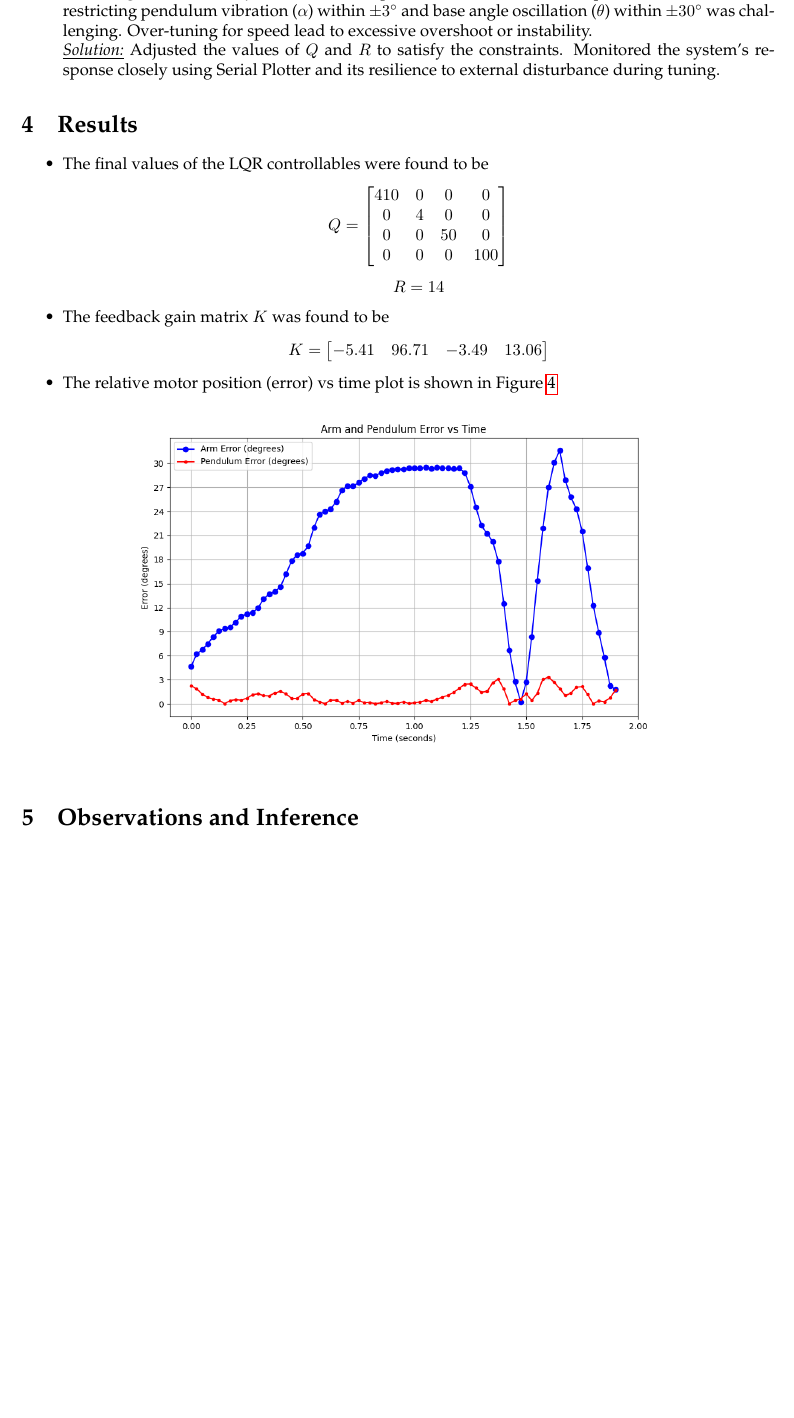
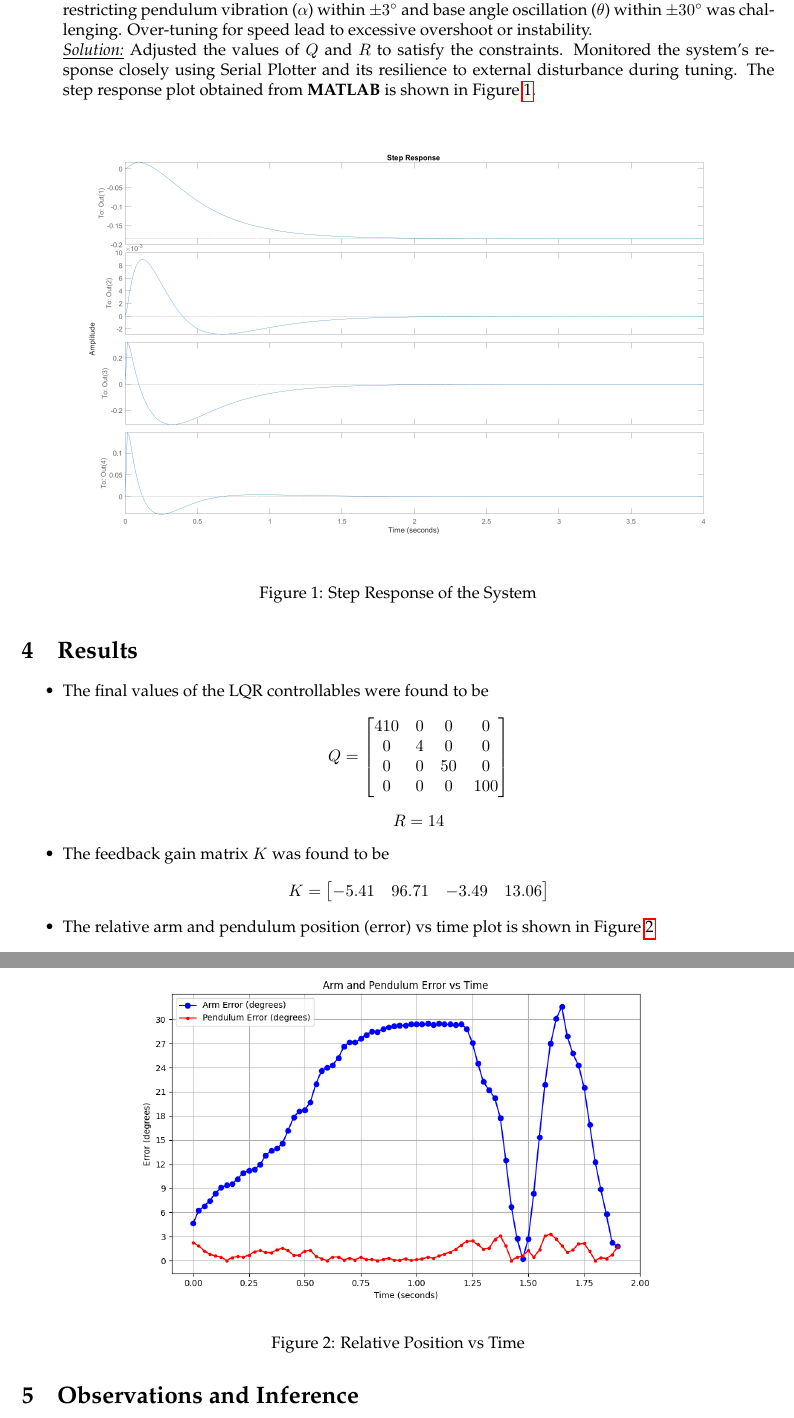
Before and after one commit to hsr-22/EE324-Control-Systems-Lab, a LaTeX document (Experiment_2/Report/report_e2.tex): part of page 4 of 4 before the commit and two parts of pages 4 and 5 of 5 after it, the two joined at a grey line, cut so that both start at the same text, the shorter picture padded with empty space. Compiled offline with pdfLaTeX.

Commit message:
added matlab sim images in report

```diff
--- a/Experiment_2/Report/report_e2.tex
+++ b/Experiment_2/Report/report_e2.tex
@@ -170,7 +170,14 @@ void loop()
     \underline{\textit{Solution:}} Started with smaller values of $Q$ and $R$ and gradually increased them to meet the design specifications. Monitored the system's response closely using \textbf{MATLAB} during tuning to prevent instability.
 
     \item \textbf{Attaining Controller Objectives:} Achieving a balance between a fast response (stabilization) and restricting pendulum vibration ($\alpha$) within $\pm 3^{\circ}$ and base angle oscillation ($\theta$) within $\pm 30^{\circ}$ was challenging. Over-tuning for speed lead to excessive overshoot or instability.\\
-    \underline{\textit{Solution:}} Adjusted the values of $Q$ and $R$ to satisfy the constraints. Monitored the system's response closely using Serial Plotter and its resilience to external disturbance during tuning.
+    \underline{\textit{Solution:}} Adjusted the values of $Q$ and $R$ to satisfy the constraints. Monitored the system's response closely using Serial Plotter and its resilience to external disturbance during tuning. The step response plot obtained from \textbf{MATLAB} is shown in Figure \ref{fig:step}.
+    \begin{figure}[!htb]
+        \centering
+        \includegraphics[width=\textwidth]{../././step_response.png}
+        \caption{Step Response of the System}
+        \label{fig:step}
+    \end{figure}
+    \vspace{-10pt}
 \end{itemize}
 
 \section{Results}
@@ -179,12 +186,12 @@ void loop()
     \item The final values of the LQR controllables were found to be $$Q = \begin{bmatrix} 410 & 0 & 0 & 0 \\ 0 & 4 & 0 & 0 \\ 0 & 0 & 50 & 0 \\ 0 & 0 & 0 & 100 \end{bmatrix}$$ $$R = 14$$
     \vspace{-10pt}
     \item The feedback gain matrix $K$ was found to be $$K = \begin{bmatrix} -5.41 & 96.71 & -3.49 & 13.06 \end{bmatrix}$$
-    \item The relative motor position (error) vs time plot is shown in Figure \ref{fig:plot}
+    \item The relative arm and pendulum position (error) vs time plot is shown in Figure \ref{fig:plot}
     \vspace{-10pt}
     \begin{figure}[!htb]
         \centering
         \includegraphics[width=0.8\textwidth]{../././inv_pendulum.png}
-        % \caption{Motor Position vs Time}
+        \caption{Relative Position vs Time}
         \label{fig:plot}
     \end{figure}
 \end{itemize}
```
Also changed, not shown: Experiment_2/Report/report_e2.pdf, Experiment_2/step_response.png (added).
